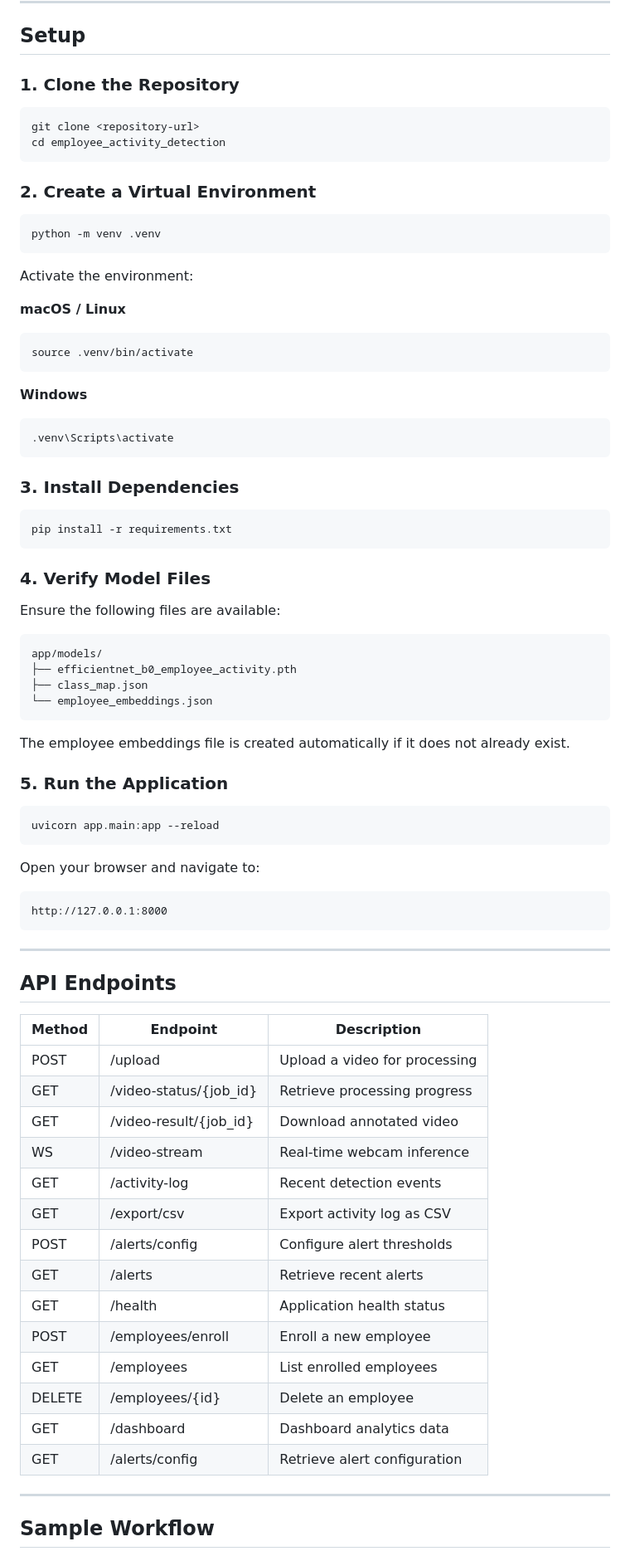
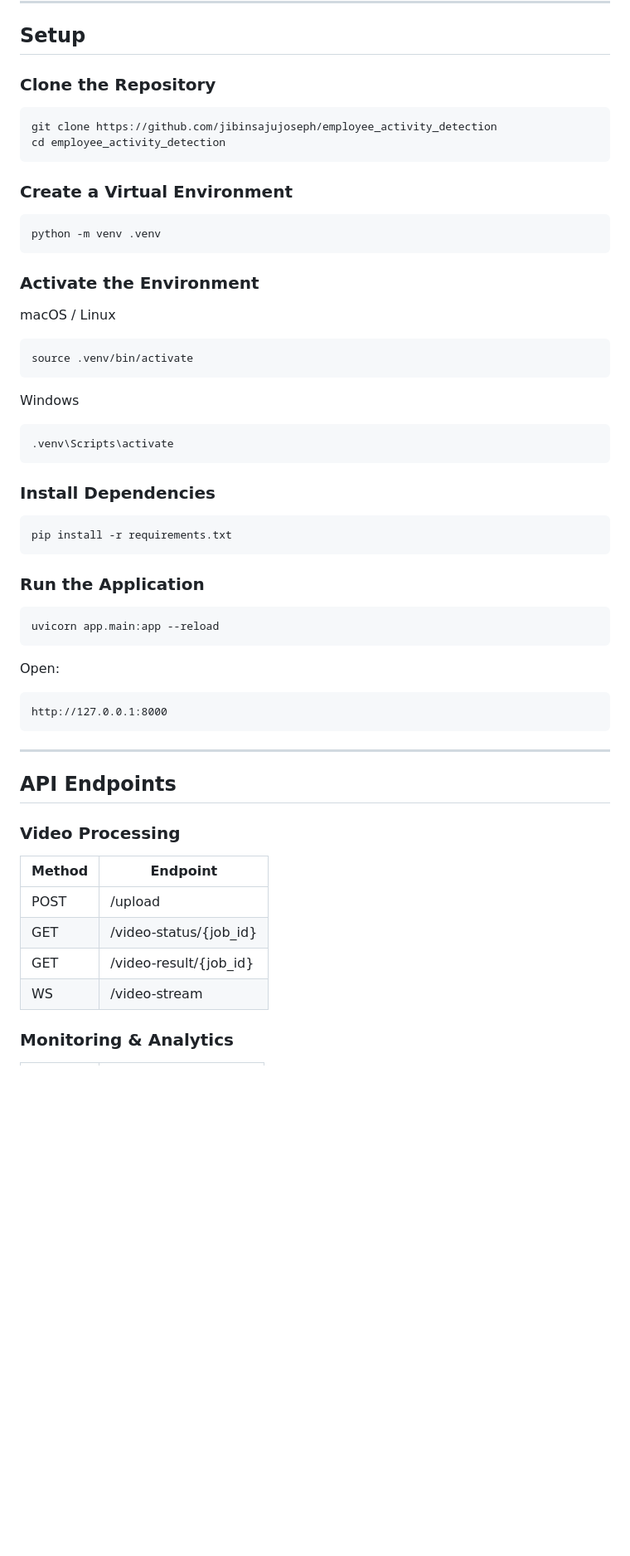
Before and after one commit to jibinsajujoseph/employee_activity_detection, a Markdown page: README.md, the part around one of its changes. Shown at 83% size. Rendered like a GitHub page; blank space fills up the shorter version.

````diff
--- a/README.md
+++ b/README.md
@@ -249,59 +238,46 @@ brew install ffmpeg
 
 ## Setup
 
-### 1. Clone the Repository
+### Clone the Repository
 
 ```bash
-git clone <repository-url>
+git clone https://github.com/jibinsajujoseph/employee_activity_detection
 cd employee_activity_detection
 ```
 
-### 2. Create a Virtual Environment
+### Create a Virtual Environment
 
 ```bash
 python -m venv .venv
 ```
 
-Activate the environment:
+### Activate the Environment
 
-**macOS / Linux**
+macOS / Linux
 
 ```bash
 source .venv/bin/activate
 ```
 
-**Windows**
+Windows
 
 ```bash
 .venv\Scripts\activate
 ```
 
-### 3. Install Dependencies
+### Install Dependencies
 
 ```bash
 pip install -r requirements.txt
 ```
 
-### 4. Verify Model Files
-
-Ensure the following files are available:
-
-```text
-app/models/
-├── efficientnet_b0_employee_activity.pth
-├── class_map.json
-└── employee_embeddings.json
-```
-
-The employee embeddings file is created automatically if it does not already exist.
-
-### 5. Run the Application
+### Run the Application
 
 ```bash
 uvicorn app.main:app --reload
 ```
 
-Open your browser and navigate to:
+Open:
 
 ```text
 http://127.0.0.1:8000
@@ -311,24 +287,14 @@ http://127.0.0.1:8000
 
 ## API Endpoints
 
-| Method | Endpoint               | Description                   |
-| ------ | ---------------------- | ----------------------------- |
-| POST   | /upload                | Upload a video for processing |
-| GET    | /video-status/{job_id} | Retrieve processing progress  |
-| GET    | /video-result/{job_id} | Download annotated video      |
-| WS     | /video-stream          | Real-time webcam inference    |
-| GET    | /activity-log          | Recent detection events       |
-| GET    | /export/csv            | Export activity log as CSV    |
-| POST   | /alerts/config         | Configure alert thresholds    |
-| GET    | /alerts                | Retrieve recent alerts        |
-| GET    | /health                | Application health status     |
-| POST   | /employees/enroll      | Enroll a new employee         |
-| GET    | /employees             | List enrolled employees       |
-| DELETE | /employees/{id}        | Delete an employee            |
-| GET    | /dashboard             | Dashboard analytics data      |
-| GET    | /alerts/config         | Retrieve alert configuration  |
+### Video Processing
 
----
+| Method | Endpoint               |
+| ------ | ---------------------- |
+| POST   | /upload                |
+| GET    | /video-status/{job_id} |
+| GET    | /video-result/{job_id} |
+| WS     | /video-stream          |
 
-## Sample Workflow
+### Monitoring & Analytics
 
````
Also changed, not shown: other parts of README.md (+127 -109 lines).
